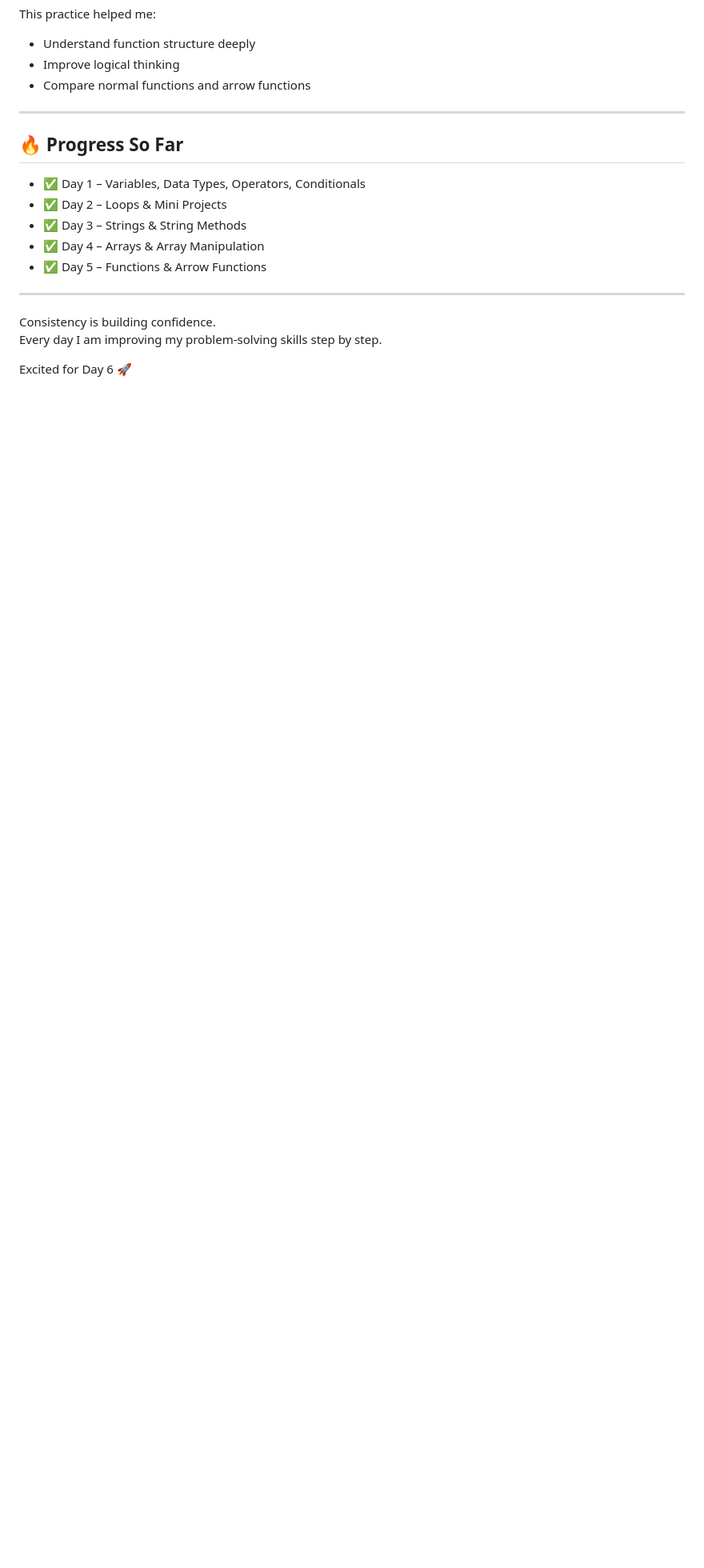
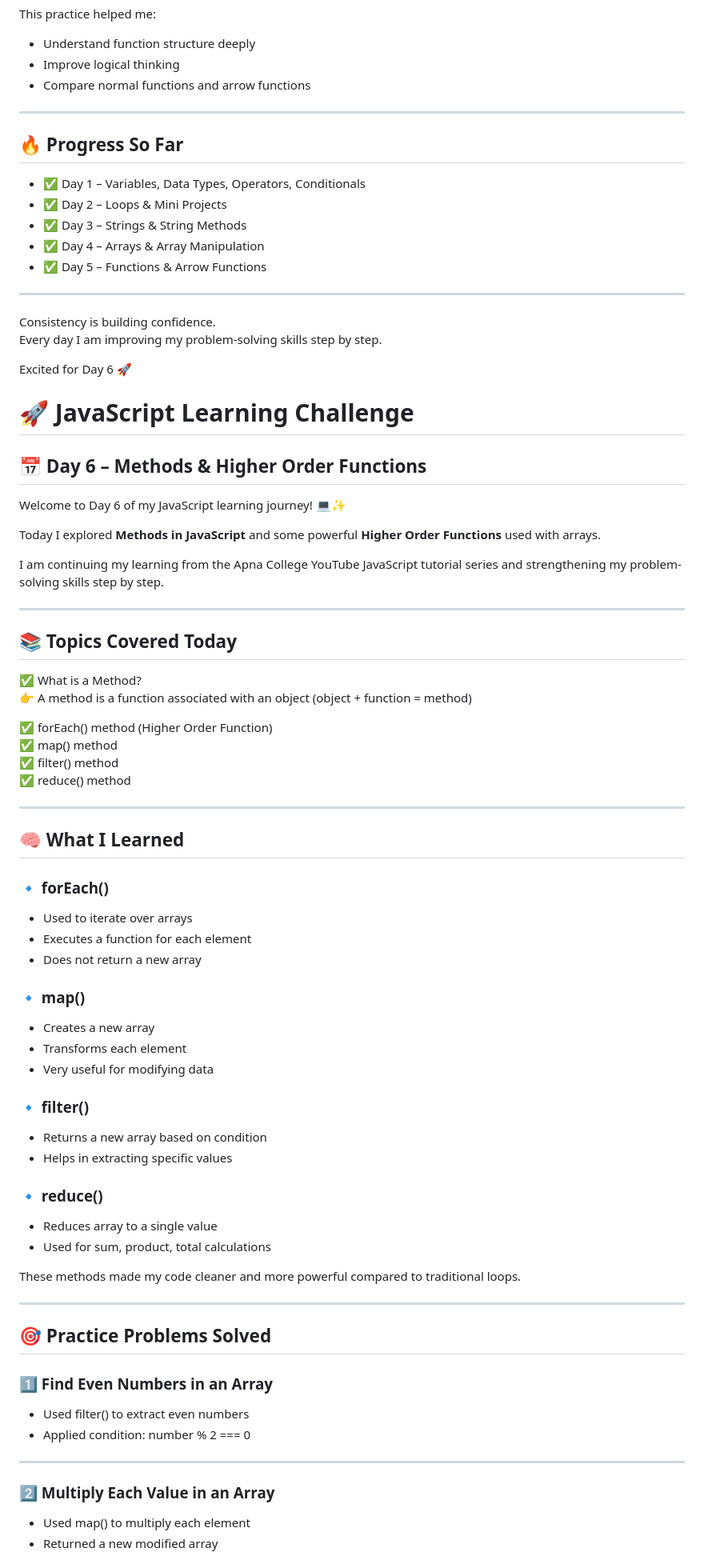
Before and after one commit to Code-with-Rudro/javascript_daily_learning, a Markdown page: README.md, the part around one of its changes. Shown at 80% size. Rendered like a GitHub page; blank space fills up the shorter version.

Commit message:
Add Day 6 summary on Methods & Higher Order Functions

```diff
--- a/README.md
+++ b/README.md
@@ -423,3 +423,64 @@ Consistency is building confidence.
 Every day I am improving my problem-solving skills step by step.
 
 Excited for Day 6 🚀
+
+# 🚀 JavaScript Learning Challenge
+
+## 📅 Day 6 – Methods & Higher Order Functions
+
+Welcome to Day 6 of my JavaScript learning journey! 💻✨
+
+Today I explored **Methods in JavaScript** and some powerful **Higher Order Functions** used with arrays.
+
+I am continuing my learning from the Apna College YouTube JavaScript tutorial series and strengthening my problem-solving skills step by step.
+
+---
+
+## 📚 Topics Covered Today
+
+✅ What is a Method?
+👉 A method is a function associated with an object (object + function = method)
+
+✅ forEach() method (Higher Order Function)
+✅ map() method
+✅ filter() method
+✅ reduce() method
+
+---
+
+## 🧠 What I Learned
+
+### 🔹 forEach()
+- Used to iterate over arrays
+- Executes a function for each element
+- Does not return a new array
+
+### 🔹 map()
+- Creates a new array
+- Transforms each element
+- Very useful for modifying data
+
+### 🔹 filter()
+- Returns a new array based on condition
+- Helps in extracting specific values
+
+### 🔹 reduce()
+- Reduces array to a single value
+- Used for sum, product, total calculations
+
+These methods made my code cleaner and more powerful compared to traditional loops.
+
+---
+
+## 🎯 Practice Problems Solved
+
+### 1️⃣ Find Even Numbers in an Array
+- Used filter() to extract even numbers
+- Applied condition: number % 2 === 0
+
+---
+
+### 2️⃣ Multiply Each Value in an Array
+- Used map() to multiply each element
+- Returned a new modified array
+
```
Also changed, not shown: other parts of README.md (+26 -0 lines).
